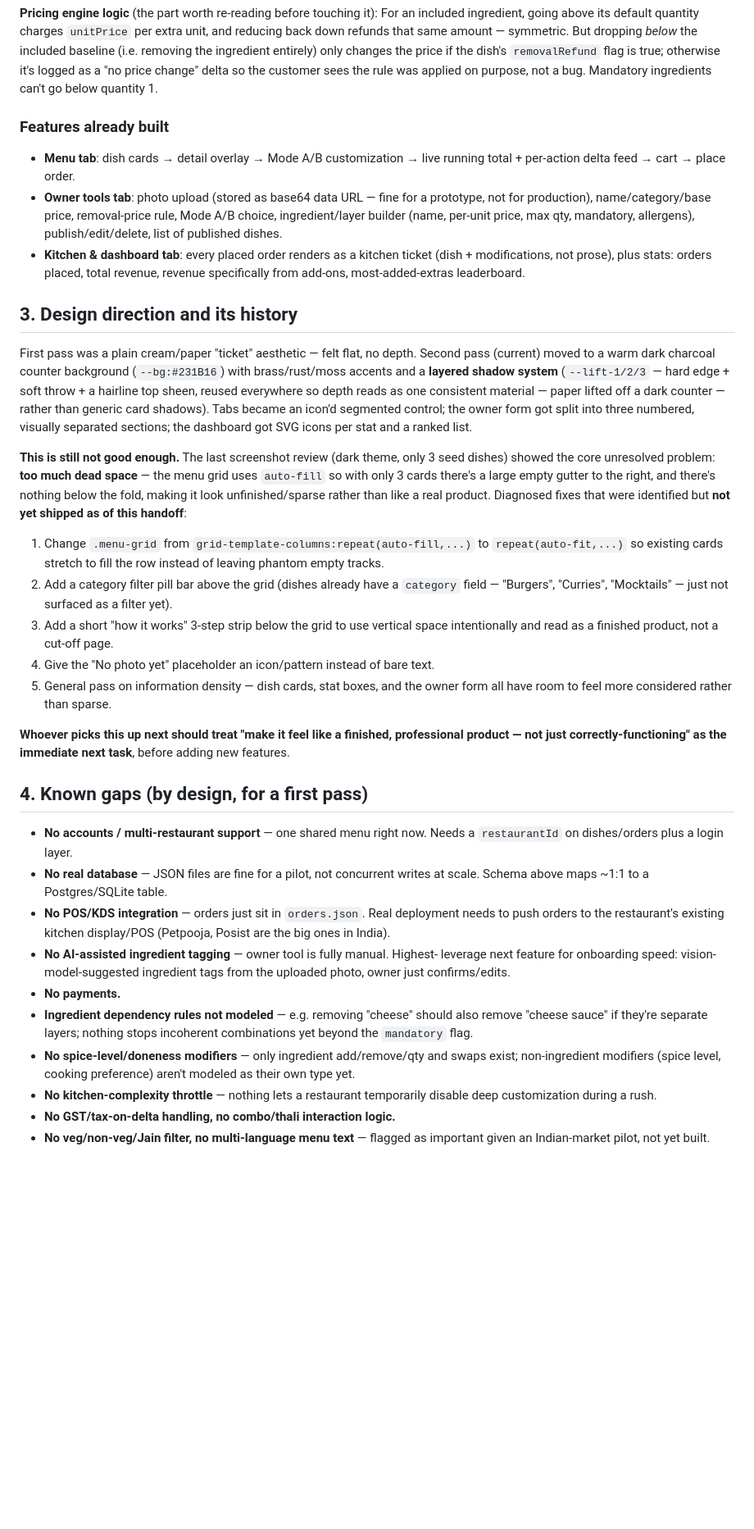
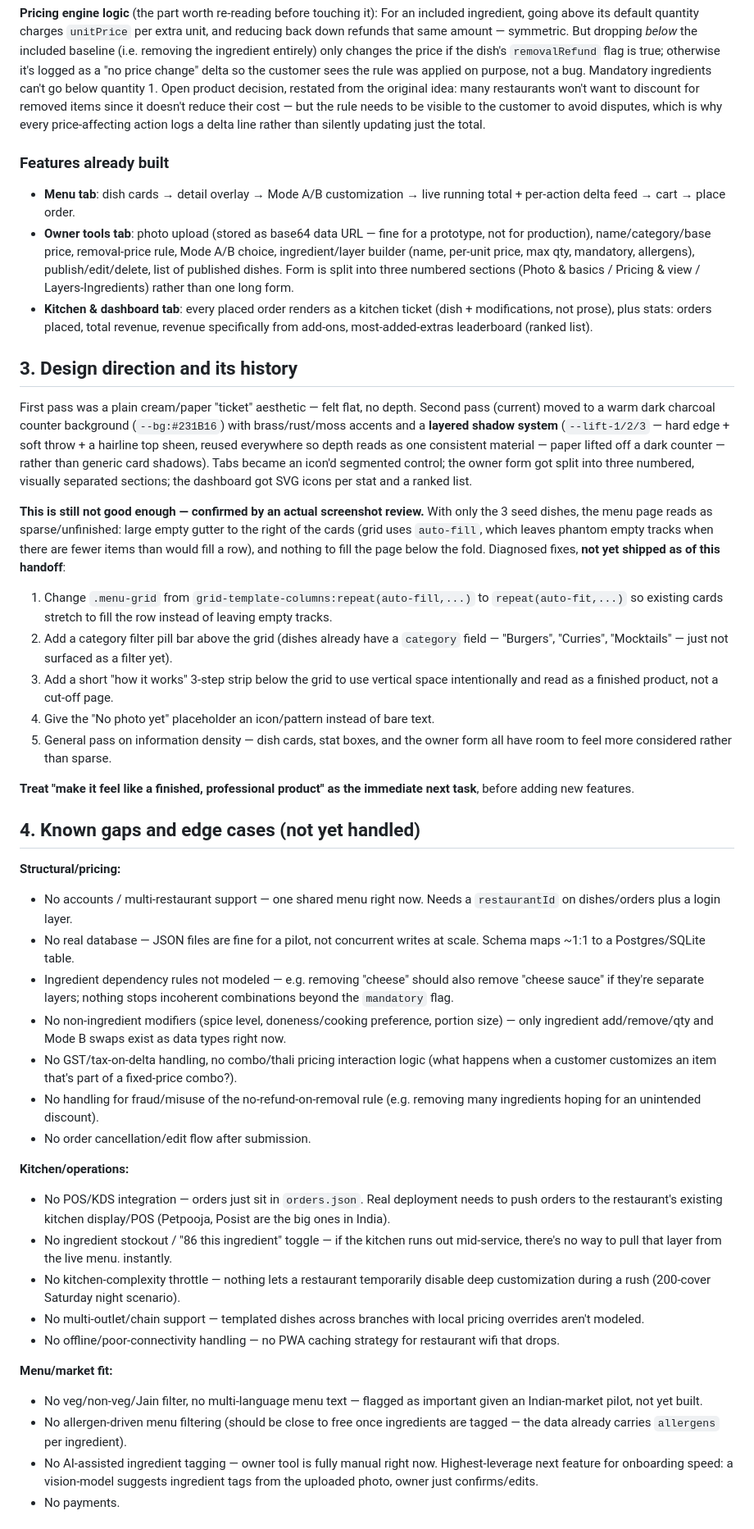
Before and after one commit to vinayak7j-a11y/explodish, a Markdown page: PROJECT_CONTEXT.md, the part around one of its changes. Shown at 82% size. GitHub-like rendering; blank space fills up the shorter version.

Commit message:
Expand project context: naming issue, full edge-case and feature backlog

```diff
--- a/PROJECT_CONTEXT.md
+++ b/PROJECT_CONTEXT.md
@@ -105,7 +151,11 @@ symmetric. But dropping *below* the included baseline (i.e. removing the
 ingredient entirely) only changes the price if the dish's `removalRefund` flag
 is true; otherwise it's logged as a "no price change" delta so the customer
 sees the rule was applied on purpose, not a bug. Mandatory ingredients can't
-go below quantity 1.
+go below quantity 1. Open product decision, restated from the original idea:
+many restaurants won't want to discount for removed items since it doesn't
+reduce their cost — but the rule needs to be visible to the customer to avoid
+disputes, which is why every price-affecting action logs a delta line rather
+than silently updating just the total.
 
 ### Features already built
 - **Menu tab**: dish cards → detail overlay → Mode A/B customization → live
@@ -114,9 +164,12 @@ go below quantity 1.
   prototype, not for production), name/category/base price, removal-price
   rule, Mode A/B choice, ingredient/layer builder (name, per-unit price, max
   qty, mandatory, allergens), publish/edit/delete, list of published dishes.
+  Form is split into three numbered sections (Photo & basics / Pricing &
+  view / Layers-Ingredients) rather than one long form.
 - **Kitchen & dashboard tab**: every placed order renders as a kitchen ticket
   (dish + modifications, not prose), plus stats: orders placed, total revenue,
-  revenue specifically from add-ons, most-added-extras leaderboard.
+  revenue specifically from add-ons, most-added-extras leaderboard (ranked
+  list).
 
 ## 3. Design direction and its history
 
@@ -129,15 +182,15 @@ dark counter — rather than generic card shadows). Tabs became an icon'd
 segmented control; the owner form got split into three numbered, visually
 separated sections; the dashboard got SVG icons per stat and a ranked list.
 
-**This is still not good enough.** The last screenshot review (dark theme,
-only 3 seed dishes) showed the core unresolved problem: **too much dead
-space** — the menu grid uses `auto-fill` so with only 3 cards there's a large
-empty gutter to the right, and there's nothing below the fold, making it look
-unfinished/sparse rather than like a real product. Diagnosed fixes that were
-identified but **not yet shipped as of this handoff**:
+**This is still not good enough — confirmed by an actual screenshot review.**
+With only the 3 seed dishes, the menu page reads as sparse/unfinished:
+large empty gutter to the right of the cards (grid uses `auto-fill`, which
+leaves phantom empty tracks when there are fewer items than would fill a
+row), and nothing to fill the page below the fold. Diagnosed fixes,
+**not yet shipped as of this handoff**:
 1. Change `.menu-grid` from `grid-template-columns:repeat(auto-fill,...)` to
    `repeat(auto-fit,...)` so existing cards stretch to fill the row instead of
-   leaving phantom empty tracks.
+   leaving empty tracks.
 2. Add a category filter pill bar above the grid (dishes already have a
    `category` field — "Burgers", "Curries", "Mocktails" — just not surfaced
    as a filter yet).
@@ -147,32 +200,51 @@ identified but **not yet shipped as of this handoff**:
 5. General pass on information density — dish cards, stat boxes, and the
    owner form all have room to feel more considered rather than sparse.
 
-**Whoever picks this up next should treat "make it feel like a finished,
-professional product — not just correctly-functioning" as the immediate next
-task**, before adding new features.
+**Treat "make it feel like a finished, professional product" as the
+immediate next task**, before adding new features.
 
-## 4. Known gaps (by design, for a first pass)
+## 4. Known gaps and edge cases (not yet handled)
 
-- **No accounts / multi-restaurant support** — one shared menu right now.
-  Needs a `restaurantId` on dishes/orders plus a login layer.
-- **No real database** — JSON files are fine for a pilot, not concurrent
-  writes at scale. Schema above maps ~1:1 to a Postgres/SQLite table.
-- **No POS/KDS integration** — orders just sit in `orders.json`. Real
-  deployment needs to push orders to the restaurant's existing kitchen
-  display/POS (Petpooja, Posist are the big ones in India).
-- **No AI-assisted ingredient tagging** — owner tool is fully manual. Highest-
-  leverage next feature for onboarding speed: vision-model-suggested
-  ingredient tags from the uploaded photo, owner just confirms/edits.
-- **No payments.**
-- **Ingredient dependency rules not modeled** — e.g. removing "cheese" should
+**Structural/pricing:**
+- No accounts / multi-restaurant support — one shared menu right now. Needs a
+  `restaurantId` on dishes/orders plus a login layer.
+- No real database — JSON files are fine for a pilot, not concurrent writes
+  at scale. Schema maps ~1:1 to a Postgres/SQLite table.
+- Ingredient dependency rules not modeled — e.g. removing "cheese" should
   also remove "cheese sauce" if they're separate layers; nothing stops
-  incoherent combinations yet beyond the `mandatory` flag.
-- **No spice-level/doneness modifiers** — only ingredient add/remove/qty and
-  swaps exist; non-ingredient modifiers (spice level, cooking preference)
-  aren't modeled as their own type yet.
-- **No kitchen-complexity throttle** — nothing lets a restaurant temporarily
-  disable deep customization during a rush.
-- **No GST/tax-on-delta handling, no combo/thali interaction logic.**
-- **No veg/non-veg/Jain filter, no multi-language menu text** — flagged as
+  incoherent combinations beyond the `mandatory` flag.
+- No non-ingredient modifiers (spice level, doneness/cooking preference,
+  portion size) — only ingredient add/remove/qty and Mode B swaps exist as
+  data types right now.
+- No GST/tax-on-delta handling, no combo/thali pricing interaction logic
+  (what happens when a customer customizes an item that's part of a
+  fixed-price combo?).
+- No handling for fraud/misuse of the no-refund-on-removal rule (e.g.
+  removing many ingredients hoping for an unintended discount).
+- No order cancellation/edit flow after submission.
+
+**Kitchen/operations:**
+- No POS/KDS integration — orders just sit in `orders.json`. Real deployment
+  needs to push orders to the restaurant's existing kitchen display/POS
+  (Petpooja, Posist are the big ones in India).
+- No ingredient stockout / "86 this ingredient" toggle — if the kitchen runs
+  out mid-service, there's no way to pull that layer from the live menu.
+  instantly.
+- No kitchen-complexity throttle — nothing lets a restaurant temporarily
+  disable deep customization during a rush (200-cover Saturday night
+  scenario).
+- No multi-outlet/chain support — templated dishes across branches with
+  local pricing overrides aren't modeled.
+- No offline/poor-connectivity handling — no PWA caching strategy for
+  restaurant wifi that drops.
+
+**Menu/market fit:**
+- No veg/non-veg/Jain filter, no multi-language menu text — flagged as
   important given an Indian-market pilot, not yet built.
+- No allergen-driven menu filtering (should be close to free once ingredients
+  are tagged — the data already carries `allergens` per ingredient).
+- No AI-assisted ingredient tagging — owner tool is fully manual right now.
+  Highest-leverage next feature for onboarding speed: a vision-model
+  suggests ingredient tags from the uploaded photo, owner just confirms/edits.
+- No payments.
 
```
Also changed, not shown: other parts of PROJECT_CONTEXT.md (+97 -22 lines).
